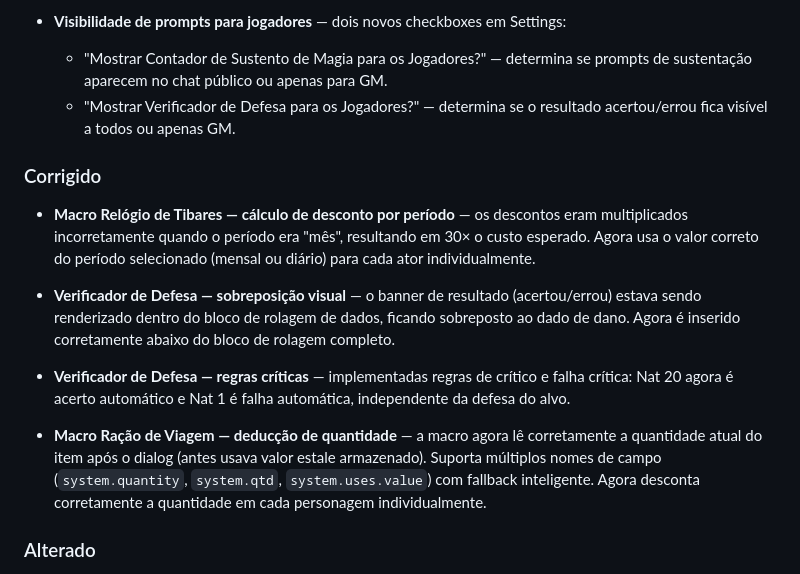
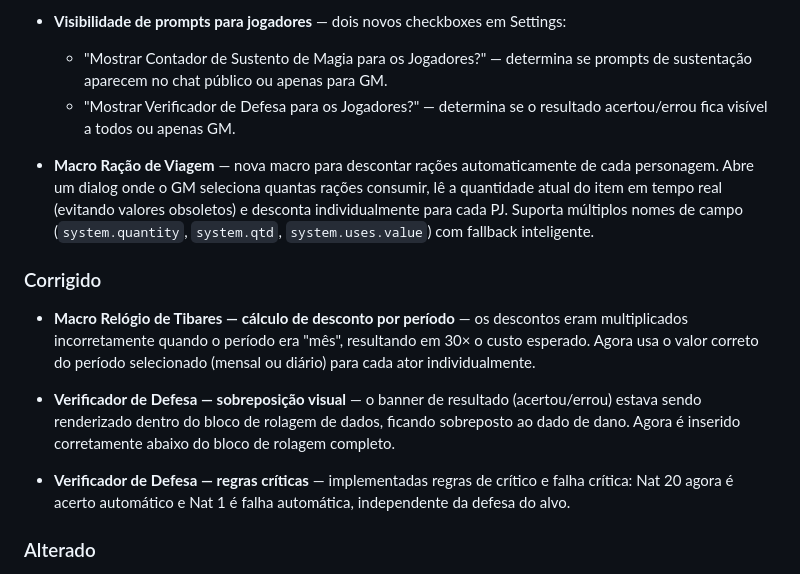
Before and after one commit to gbavieira/t20-zaperas-automations, a Markdown page: CHANGELOG.md, the part around one of its changes. Drawn GitHub-style.

```diff
--- a/CHANGELOG.md
+++ b/CHANGELOG.md
@@ -18,6 +18,8 @@ Todas as mudanças notáveis do módulo são documentadas aqui.
   - "Mostrar Contador de Sustento de Magia para os Jogadores?" — determina se prompts de sustentação aparecem no chat público ou apenas para GM.
   - "Mostrar Verificador de Defesa para os Jogadores?" — determina se o resultado acertou/errou fica visível a todos ou apenas GM.
 
+- **Macro Ração de Viagem** — nova macro para descontar rações automaticamente de cada personagem. Abre um dialog onde o GM seleciona quantas rações consumir, lê a quantidade atual do item em tempo real (evitando valores obsoletos) e desconta individualmente para cada PJ. Suporta múltiplos nomes de campo (`system.quantity`, `system.qtd`, `system.uses.value`) com fallback inteligente.
+
 ### Corrigido
 
 - **Macro Relógio de Tibares — cálculo de desconto por período** — os descontos eram multiplicados incorretamente quando o período era "mês", resultando em 30× o custo esperado. Agora usa o valor correto do período selecionado (mensal ou diário) para cada ator individualmente.
@@ -25,8 +27,6 @@ Todas as mudanças notáveis do módulo são documentadas aqui.
 - **Verificador de Defesa — sobreposição visual** — o banner de resultado (acertou/errou) estava sendo renderizado dentro do bloco de rolagem de dados, ficando sobreposto ao dado de dano. Agora é inserido corretamente abaixo do bloco de rolagem completo.
 
 - **Verificador de Defesa — regras críticas** — implementadas regras de crítico e falha crítica: Nat 20 agora é acerto automático e Nat 1 é falha automática, independente da defesa do alvo.
-
-- **Macro Ração de Viagem — deducção de quantidade** — a macro agora lê corretamente a quantidade atual do item após o dialog (antes usava valor estale armazenado). Suporta múltiplos nomes de campo (`system.quantity`, `system.qtd`, `system.uses.value`) com fallback inteligente. Agora desconta corretamente a quantidade em cada personagem individualmente.
 
 ### Alterado
 
```
Also changed, not shown: other parts of CHANGELOG.md (+1 -1 lines), README.md (+2 -1 lines).
